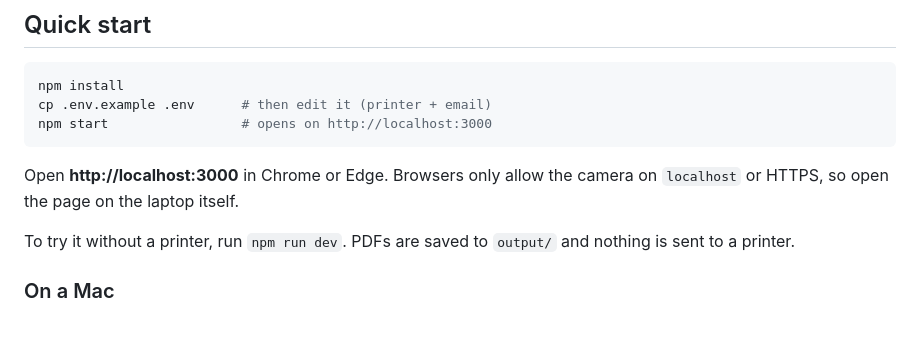
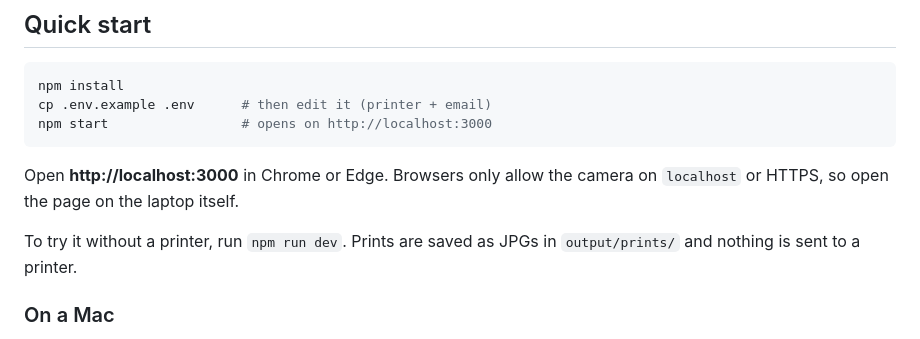
Before and after one commit to venisechanjt/trilogy-photobooth, a Markdown page: README.md, the part around the change. Drawn GitHub-style.

Commit message:
README: test mode saves JPG prints
Co-Authored-By: Claude Opus 5.5 <noreply@anthropic.com>
Claude-Session: https://claude.ai/code/session_016YxAYXYUxwAbR3HKTAMiaB

```diff
--- a/README.md
+++ b/README.md
@@ -14,7 +14,7 @@ npm start                 # opens on http://localhost:3000
 
 Open **http://localhost:3000** in Chrome or Edge. Browsers only allow the camera on `localhost` or HTTPS, so open the page on the laptop itself.
 
-To try it without a printer, run `npm run dev`. PDFs are saved to `output/` and nothing is sent to a printer.
+To try it without a printer, run `npm run dev`. Prints are saved as JPGs in `output/prints/` and nothing is sent to a printer.
 
 ### On a Mac
 
```
